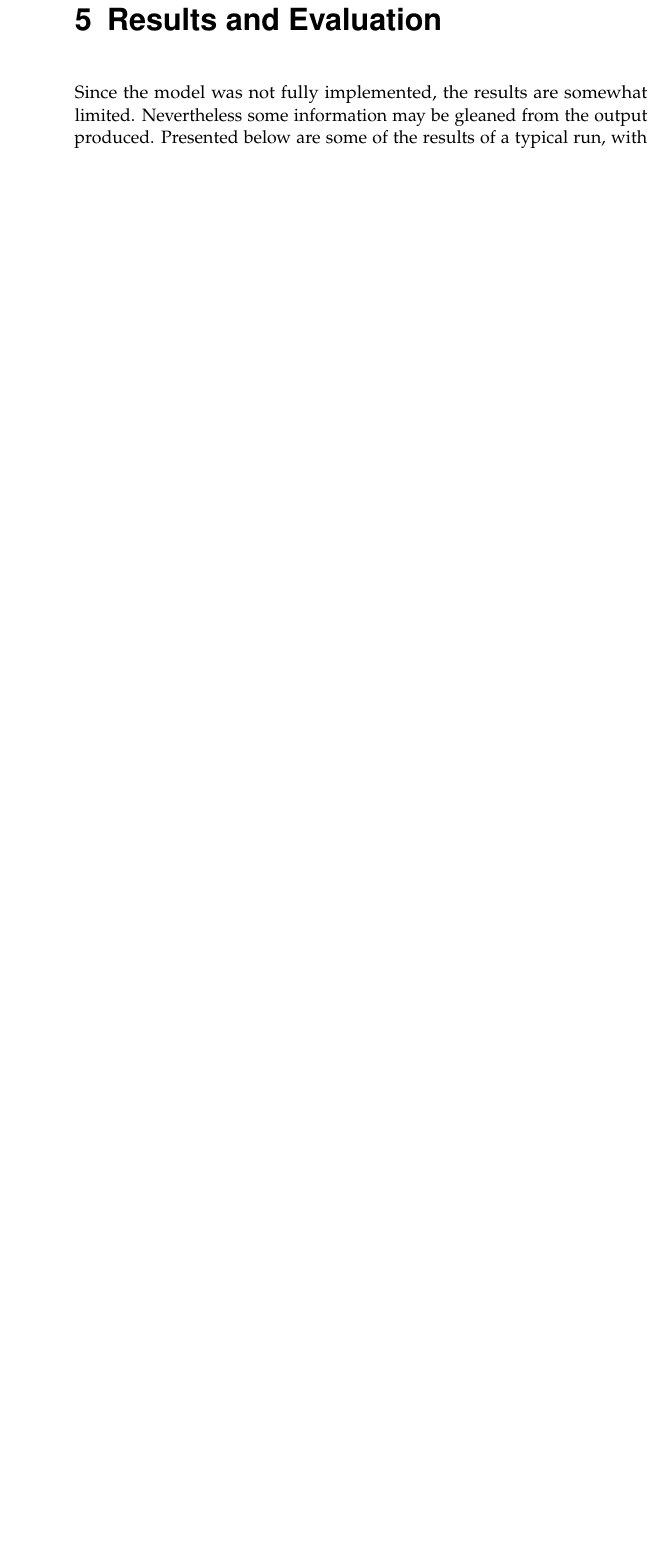
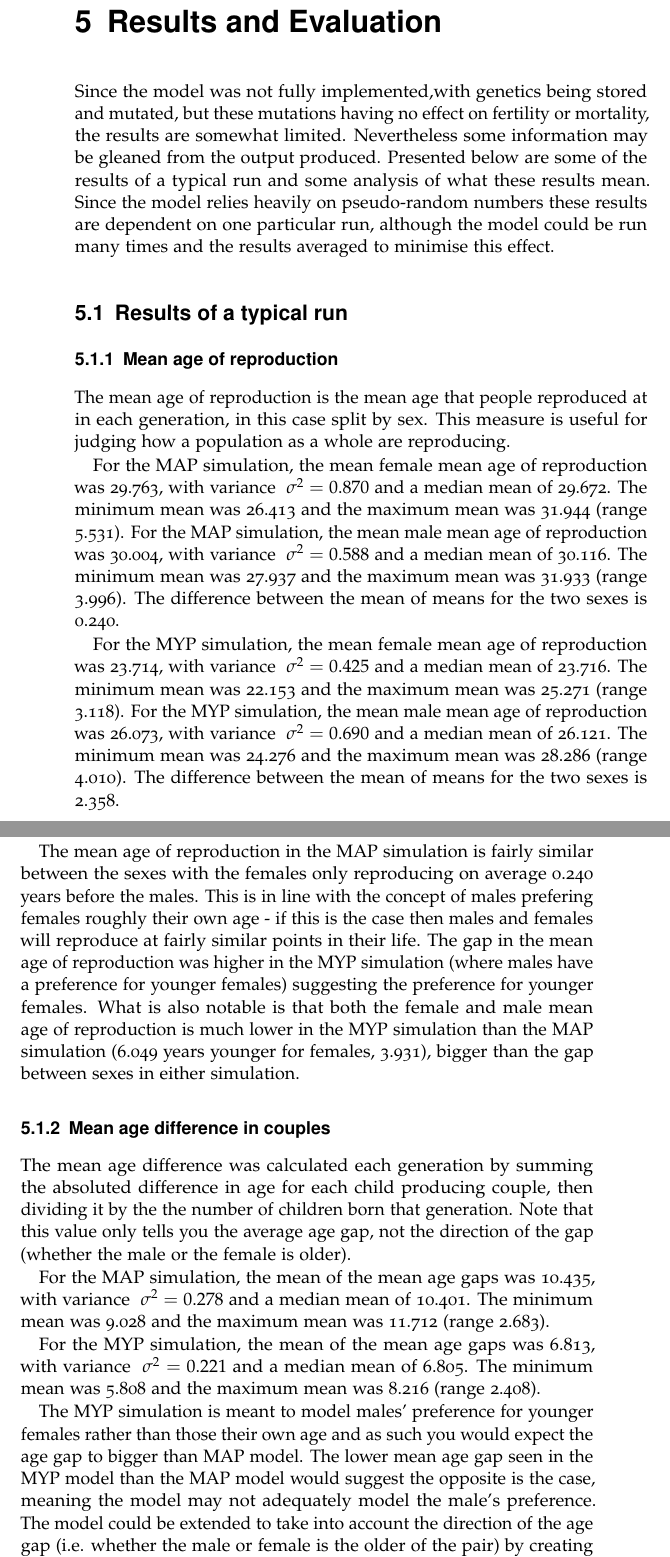
Before and after one commit to cjhr500/Degree-Project, a LaTeX thesis (LaTeX/project.tex): part of page 34 of 38 before the commit and two parts of pages 34 and 35 of 40 after it, the two joined at a grey line, cut so that both start at the same text, the shorter picture padded with empty space. Compiled offline with pdfLaTeX.

Commit message:
Results stuff

```diff
--- a/LaTeX/project.tex
+++ b/LaTeX/project.tex
@@ -398,8 +398,31 @@ Unfortunately the work was not completely implemented. The following features we
 
 \chapter{Results and Evaluation}
 \label{cha:Results and Evaluation}
-Since the model was not fully implemented, the results are somewhat limited. Nevertheless some information may be gleaned from the output produced. Presented below are some of the results of a typical run, with
-\section{Age Structures}
+Since the model was not fully implemented,with genetics being stored and mutated, but these mutations having no effect on fertility or mortality, the results are somewhat limited. Nevertheless some information may be gleaned from the output produced. Presented below are some of the results of a typical run and some analysis of what these results mean. Since the model relies heavily on pseudo-random numbers these results are dependent on one particular run, although the model could be run many times and the results averaged to minimise this effect.
+
+\section{Results of a typical run}
+\subsection{Mean age of reproduction}
+The mean age of reproduction is the mean age that people reproduced at in each generation, in this case split by sex. This measure is useful for judging how a population as a whole are reproducing.
+
+For the MAP simulation, the mean female mean age of reproduction was 29.763, with variance $\ \sigma^2 = 0.870 $ and a median mean of 29.672. The minimum mean was 26.413 and the maximum mean was 31.944 (range 5.531). For the MAP simulation, the mean male mean age of reproduction was 30.004, with variance $\ \sigma^2 = 0.588 $ and a median mean of 30.116. The minimum mean was 27.937 and the maximum mean was 31.933 (range 3.996). The difference between the mean of means for the two sexes is 0.240.
+
+For the MYP simulation, the mean female mean age of reproduction was 23.714, with variance $\ \sigma^2 = 0.425 $ and a median mean of 23.716. The minimum mean was 22.153 and the maximum mean was 25.271 (range 3.118). For the MYP simulation, the mean male mean age of reproduction was 26.073, with variance $\ \sigma^2 = 0.690 $ and a median mean of 26.121. The minimum mean was 24.276 and the maximum mean was 28.286 (range 4.010). The difference between the mean of means for the two sexes is 2.358.
+
+The mean age of reproduction in the MAP simulation is fairly similar between the sexes with the females only reproducing on average 0.240 years before the males. This is in line with the concept of males prefering females roughly their own age - if this is the case then males and females will reproduce at fairly similar points in their life. The gap in the mean age of reproduction was higher in the MYP simulation (where males have a preference for younger females) suggesting the preference for younger females. What is also notable is that both the female and male mean age of reproduction is much lower in the MYP simulation than the MAP simulation (6.049 years younger for females, 3.931), bigger than the gap between sexes in either simulation.
+
+\subsection{Mean age difference in couples}
+The mean age difference was calculated each generation by summing the absoluted difference in age for each child producing couple, then dividing it by the the number of children born that generation. Note that this value only tells you the average age gap, not the direction of the gap (whether the male or the female is older).
+
+For the MAP simulation, the mean of the mean age gaps was 10.435, with variance $\ \sigma^2 = 0.278 $ and a median mean of 10.401. The minimum mean was 9.028 and the maximum mean was 11.712 (range 2.683).
+
+For the MYP simulation, the mean of the mean age gaps was 6.813, with variance $\ \sigma^2 = 0.221 $ and a median mean of 6.805. The minimum mean was 5.808 and the maximum mean was 8.216 (range 2.408).
+
+The MYP simulation is meant to model males' preference for younger females rather than those their own age and as such you would expect the age gap to bigger than MAP model. The lower mean age gap seen in the MYP model than the MAP model would suggest the opposite is the case, meaning the model may not adequately model the male's preference. The model could be extended to take into account the direction of the age gap (i.e. whether the male or female is the older of the pair) by creating a separate average and  count for couples where the males are older, the females are older and the pair are the same age.
+
+\subsection{Maximum age of reproduction}
+
+
+\subsection{Model Age Structures}
 Since the model was not fully implemented,
 
 \begin{figure}[h]
```
Also changed, not shown: LaTeX/project.pdf, 7 other files.
